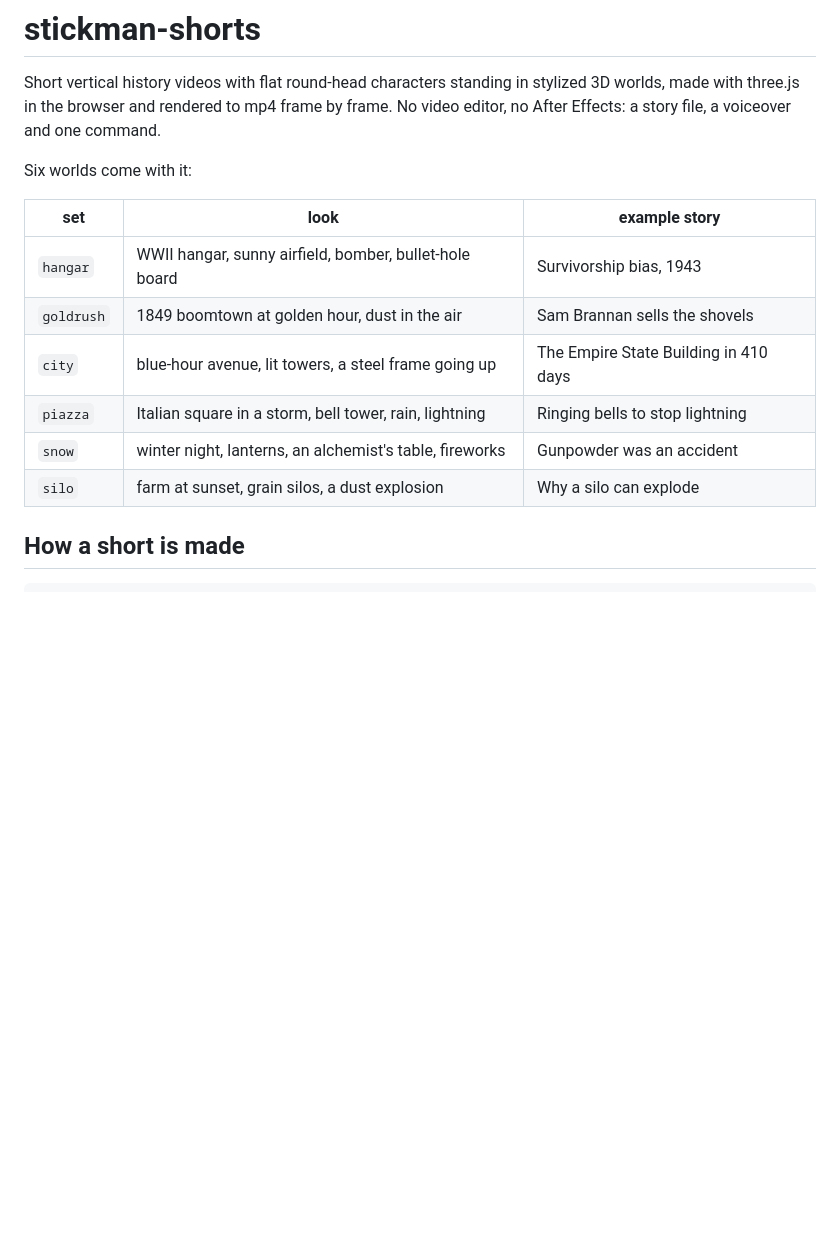
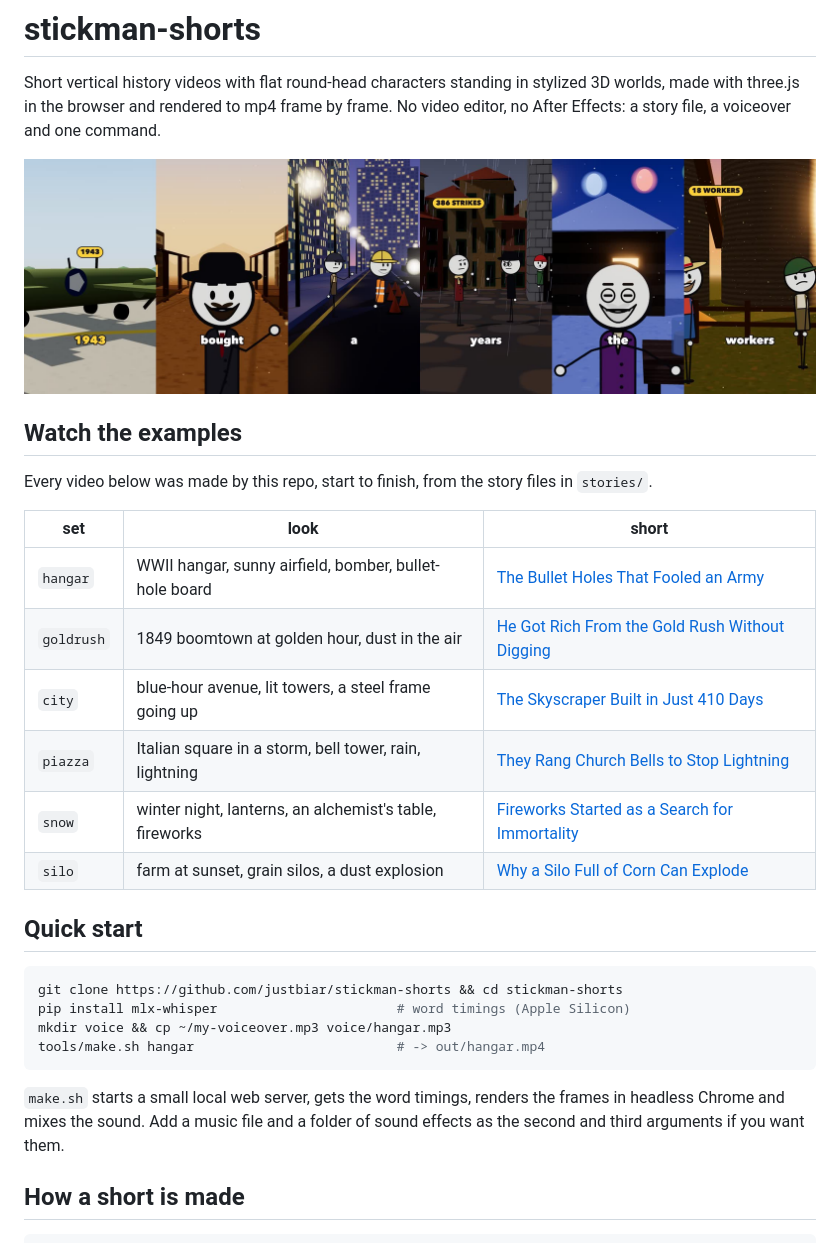
Before and after one commit to justbiar/stickman-shorts, a Markdown page: README.md, the part around the change. GitHub-like rendering; pictures changed too: docs/preview.jpg (added); blank space fills up the shorter version.

Commit message:
README: example videos, preview image and quick start
Co-Authored-By: Claude Opus 5.5 <noreply@anthropic.com>

````diff
--- a/README.md
+++ b/README.md
@@ -2,16 +2,31 @@
 
 Short vertical history videos with flat round-head characters standing in stylized 3D worlds, made with three.js in the browser and rendered to mp4 frame by frame. No video editor, no After Effects: a story file, a voiceover and one command.
 
-Six worlds come with it:
+![Frames from the six example shorts](docs/preview.jpg)
 
-| set | look | example story |
+## Watch the examples
+
+Every video below was made by this repo, start to finish, from the story files in `stories/`.
+
+| set | look | short |
 |---|---|---|
-| `hangar` | WWII hangar, sunny airfield, bomber, bullet-hole board | Survivorship bias, 1943 |
-| `goldrush` | 1849 boomtown at golden hour, dust in the air | Sam Brannan sells the shovels |
-| `city` | blue-hour avenue, lit towers, a steel frame going up | The Empire State Building in 410 days |
-| `piazza` | Italian square in a storm, bell tower, rain, lightning | Ringing bells to stop lightning |
-| `snow` | winter night, lanterns, an alchemist's table, fireworks | Gunpowder was an accident |
-| `silo` | farm at sunset, grain silos, a dust explosion | Why a silo can explode |
+| `hangar` | WWII hangar, sunny airfield, bomber, bullet-hole board | [The Bullet Holes That Fooled an Army](https://youtube.com/shorts/DrN5xv5VyVc) |
+| `goldrush` | 1849 boomtown at golden hour, dust in the air | [He Got Rich From the Gold Rush Without Digging](https://youtube.com/shorts/3HRw8G3LxJA) |
+| `city` | blue-hour avenue, lit towers, a steel frame going up | [The Skyscraper Built in Just 410 Days](https://youtube.com/shorts/nwoKeM-Ed9A) |
+| `piazza` | Italian square in a storm, bell tower, rain, lightning | [They Rang Church Bells to Stop Lightning](https://youtube.com/shorts/zwi8hEw3dy0) |
+| `snow` | winter night, lanterns, an alchemist's table, fireworks | [Fireworks Started as a Search for Immortality](https://youtube.com/shorts/lk3Lqr38JEM) |
+| `silo` | farm at sunset, grain silos, a dust explosion | [Why a Silo Full of Corn Can Explode](https://youtube.com/shorts/ZNJsdTR8ykU) |
+
+## Quick start
+
+```sh
+git clone https://github.com/justbiar/stickman-shorts && cd stickman-shorts
+pip install mlx-whisper                       # word timings (Apple Silicon)
+mkdir voice && cp ~/my-voiceover.mp3 voice/hangar.mp3
+tools/make.sh hangar                          # -> out/hangar.mp4
+```
+
+`make.sh` starts a small local web server, gets the word timings, renders the frames in headless Chrome and mixes the sound. Add a music file and a folder of sound effects as the second and third arguments if you want them.
 
 ## How a short is made
 
````
